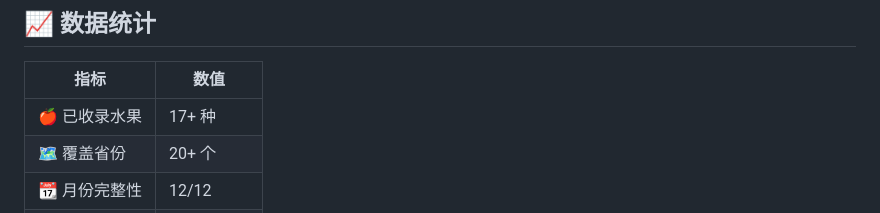
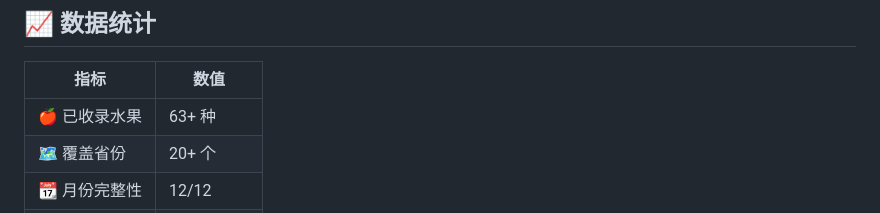
Before and after one commit to miaouai/fruit, a Markdown page: README.md, the part around the change. Drawn GitHub-style.

```diff
--- a/README.md
+++ b/README.md
@@ -209,7 +209,7 @@ fruit/
 
 | 指标 | 数值 |
 |------|------|
-| 🍎 已收录水果 | 17+ 种 |
+| 🍎 已收录水果 | 63+ 种 |
 | 🗺️ 覆盖省份 | 20+ 个 |
 | 📆 月份完整性 | 12/12 |
 | 🔄 更新频率 | 持续维护中 |
```
